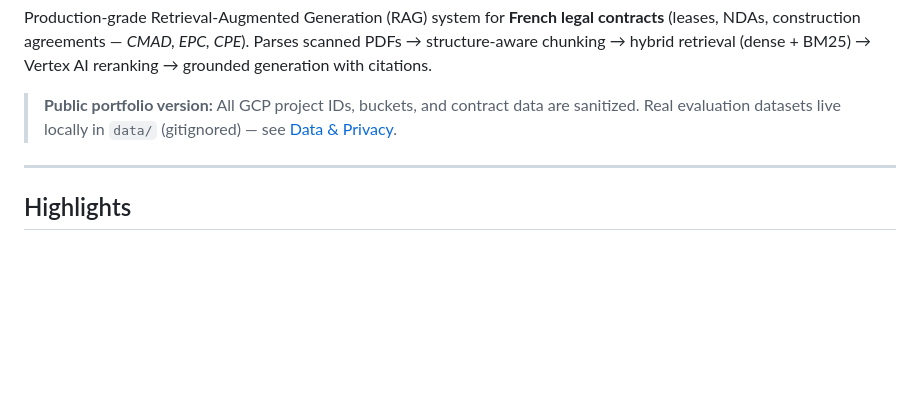
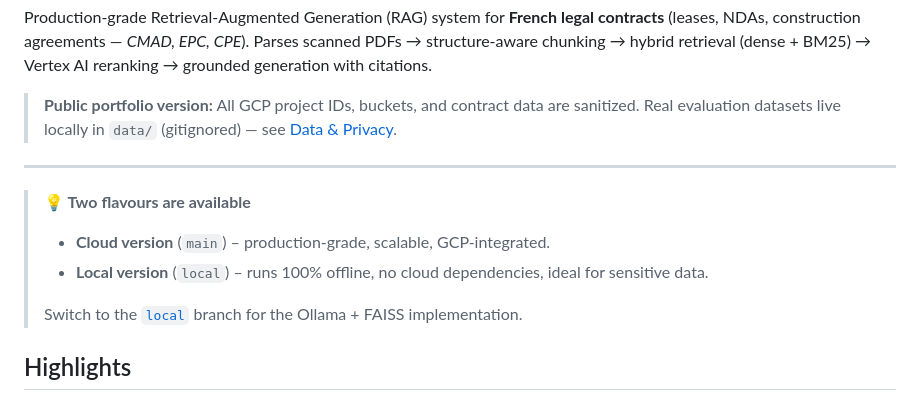
Before and after one commit to karthik-raja17/Legal-Rag, a Markdown page: README.md, the part around the change. GitHub-like rendering; blank space fills up the shorter version.

Commit message:
Update README.md
Added information about the two available versions of the project: Cloud and Local.

```diff
--- a/README.md
+++ b/README.md
@@ -11,6 +11,12 @@ Production-grade Retrieval-Augmented Generation (RAG) system for **French legal
 > **Public portfolio version:** All GCP project IDs, buckets, and contract data are sanitized. Real evaluation datasets live locally in `data/` (gitignored) — see [Data & Privacy](#data--privacy).
 
 ---
+
+> **💡 Two flavours are available**
+> - **Cloud version** (`main`) – production‑grade, scalable, GCP‑integrated.
+> - **Local version** (`local`) – runs 100% offline, no cloud dependencies, ideal for sensitive data.
+>
+> Switch to the [`local`](https://github.com/karthik-raja17/Legal-Rag/tree/personal-rag) branch for the Ollama + FAISS implementation.
 
 ## Highlights
 
```
